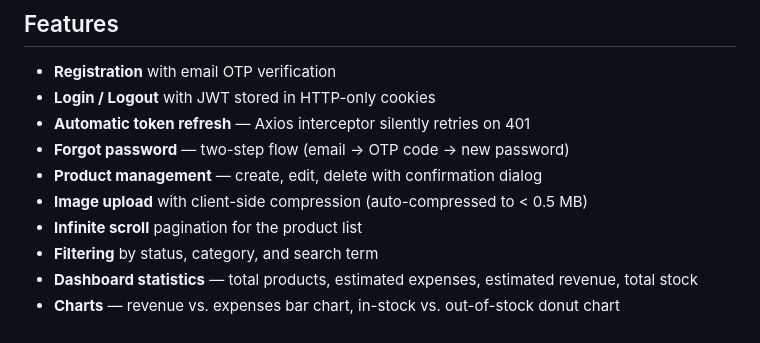
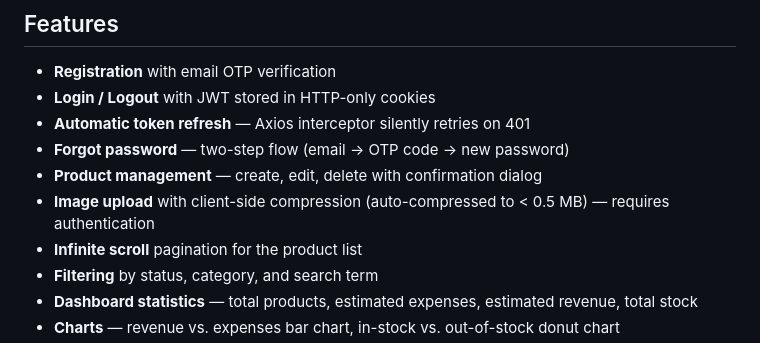
Before and after one commit to babader08/app-gestion-stock, a Markdown page: frontend/README.md, the part around the change. Rendered like a GitHub page.

```diff
--- a/frontend/README.md
+++ b/frontend/README.md
@@ -55,7 +55,7 @@ The UI is fully in French and uses FCFA as the currency format.
 - **Automatic token refresh** — Axios interceptor silently retries on 401
 - **Forgot password** — two-step flow (email → OTP code → new password)
 - **Product management** — create, edit, delete with confirmation dialog
-- **Image upload** with client-side compression (auto-compressed to < 0.5 MB)
+- **Image upload** with client-side compression (auto-compressed to < 0.5 MB) — requires authentication
 - **Infinite scroll** pagination for the product list
 - **Filtering** by status, category, and search term
 - **Dashboard statistics** — total products, estimated expenses, estimated revenue, total stock
```
Also changed, not shown: backend/README.md (+24 -16 lines).
